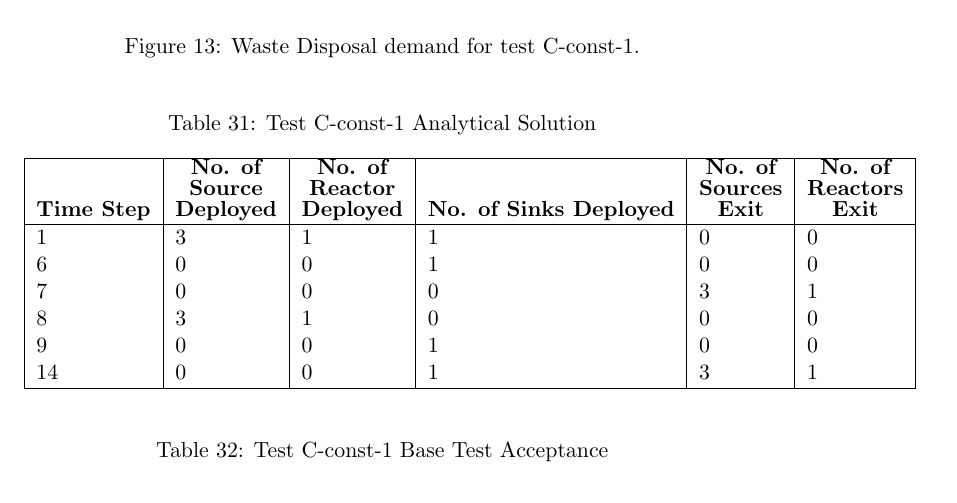
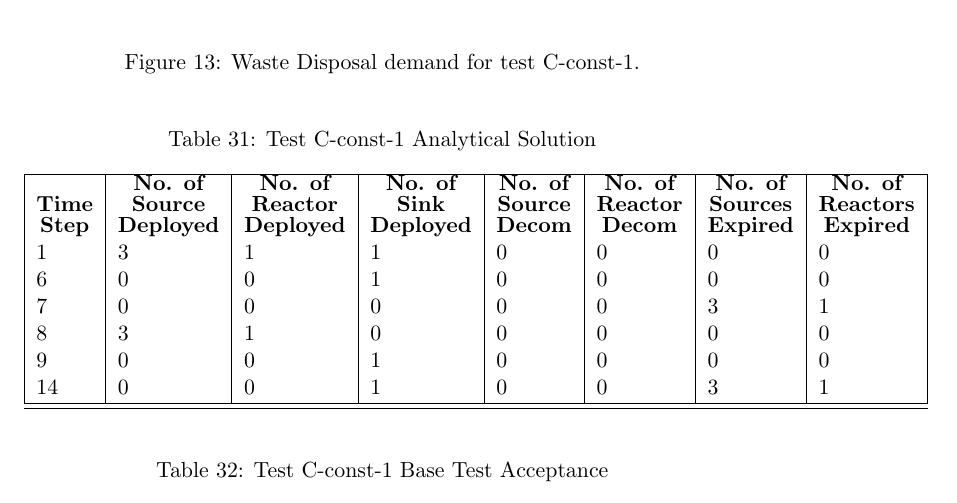
Before and after one commit to arfc/ddca_numerical_exp, a LaTeX document (docs/do/do_numerical_exp_report.tex): part of page 25 of 26, cut so that both start at the same text. Compiled offline with pdfLaTeX; a LaTeX package or settings file that is missing is left out.

Commit message:
c-const-1

```diff
--- a/docs/do/do_numerical_exp_report.tex
+++ b/docs/do/do_numerical_exp_report.tex
@@ -901,24 +901,25 @@ Table \ref{tab:test-C-const-1} shows the input parameters of the \texttt{Institu
 	\label{fig:C-const-1-waste}
 \end{figure}
 
+
 \begin{table}[H]
 	\centering
 	\caption{Test C-const-1 Analytical Solution}
 	\label{tab:testC-const-1ana}
-	\begin{tabular}{|l|l|l|l|l|l|}
+	\begin{tabular}{|l|l|l|l|l|l|l|l|}
 		\hline
-		\textbf{Time Step} & \textbf{\shortstack{No. of \\ Source \\ Deployed}} & \textbf{\shortstack{No. of \\ Reactor \\ Deployed}} & \textbf{No. of Sinks Deployed} & \textbf{\shortstack{No. of \\ Sources \\Exit}} & \textbf{\shortstack{No. of \\ Reactors \\Exit}} \\
+		\textbf{\shortstack{Time \\ Step}} & \textbf{\shortstack{No. of \\ Source \\ Deployed}} & \textbf{\shortstack{No. of \\ Reactor \\ Deployed}} & \textbf{\shortstack{No. of \\ Sink \\ Deployed}} &  \textbf{\shortstack{No. of \\ Source \\ Decom}}& \textbf{\shortstack{No. of \\ Reactor \\ Decom}}& \textbf{\shortstack{No. of \\ Sources \\Expired}} & \textbf{\shortstack{No. of \\ Reactors \\Expired}} \\
+		1 & 3 & 1 & 1 & 0 & 0 & 0 & 0 \\
+		6 & 0 & 0 & 1 & 0 & 0 & 0 & 0\\
+		7 & 0 & 0 & 0 & 0 & 0 & 3 & 1\\
+		8 & 3 & 1 & 0 & 0 & 0 & 0 & 0\\
+		9 & 0 & 0 & 1 & 0 & 0 & 0 & 0\\
+		14 & 0 & 0 & 1 & 0 & 0 & 3 & 1\\
 		\hline
-		1 & 3 & 1 & 1 & 0 & 0 \\
-		6 & 0 & 0 & 1 & 0 & 0 \\
-		7 & 0 & 0 & 0 & 3 & 1 \\
-		8 & 3 & 1 & 0 & 0 & 0 \\
-		9 & 0 & 0 & 1 & 0 & 0 \\
-		14 & 0 & 0 & 1 & 3 & 1 \\
-
 		\hline
 	\end{tabular}
 \end{table}
+
 
 \begin{table}[H]
 	\centering
```
